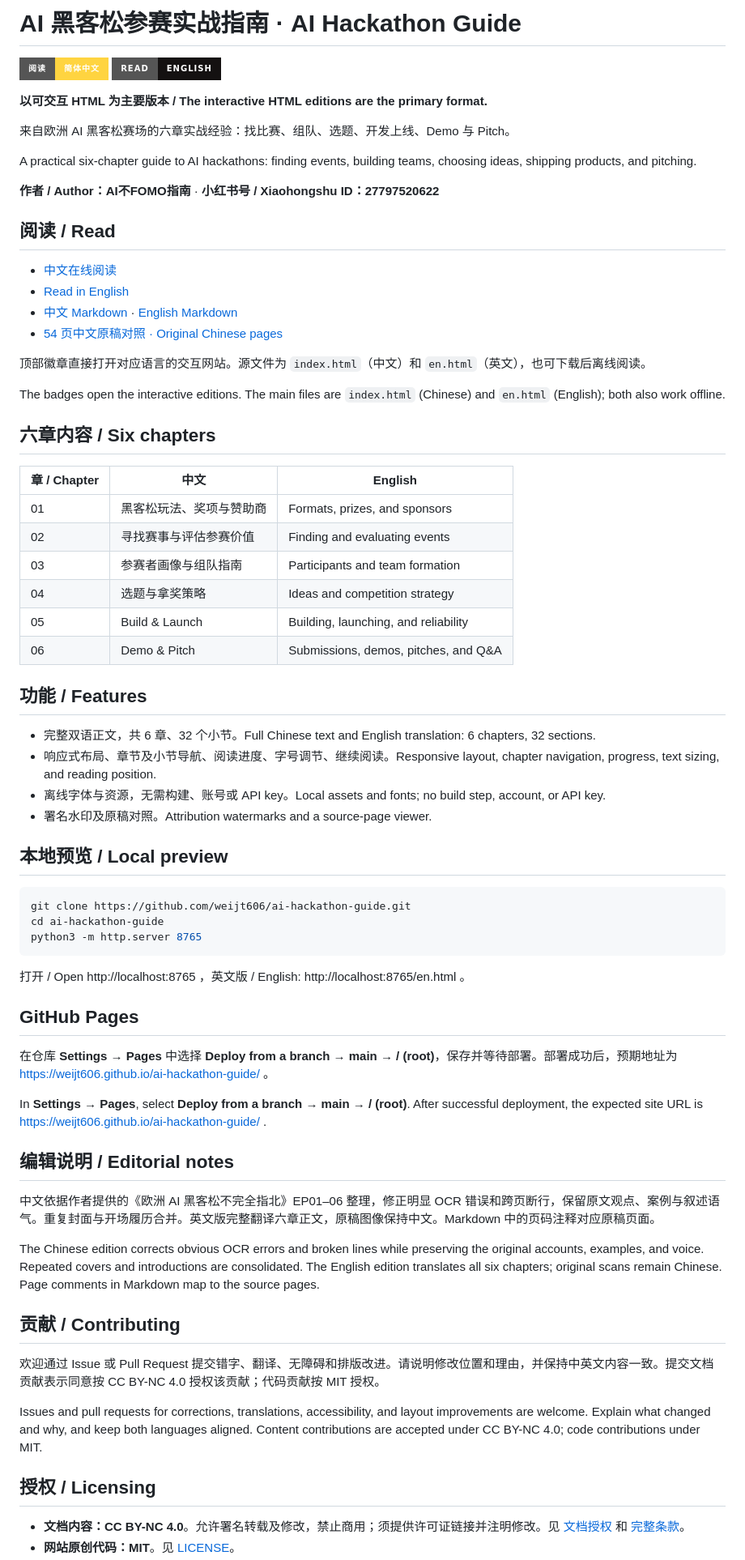
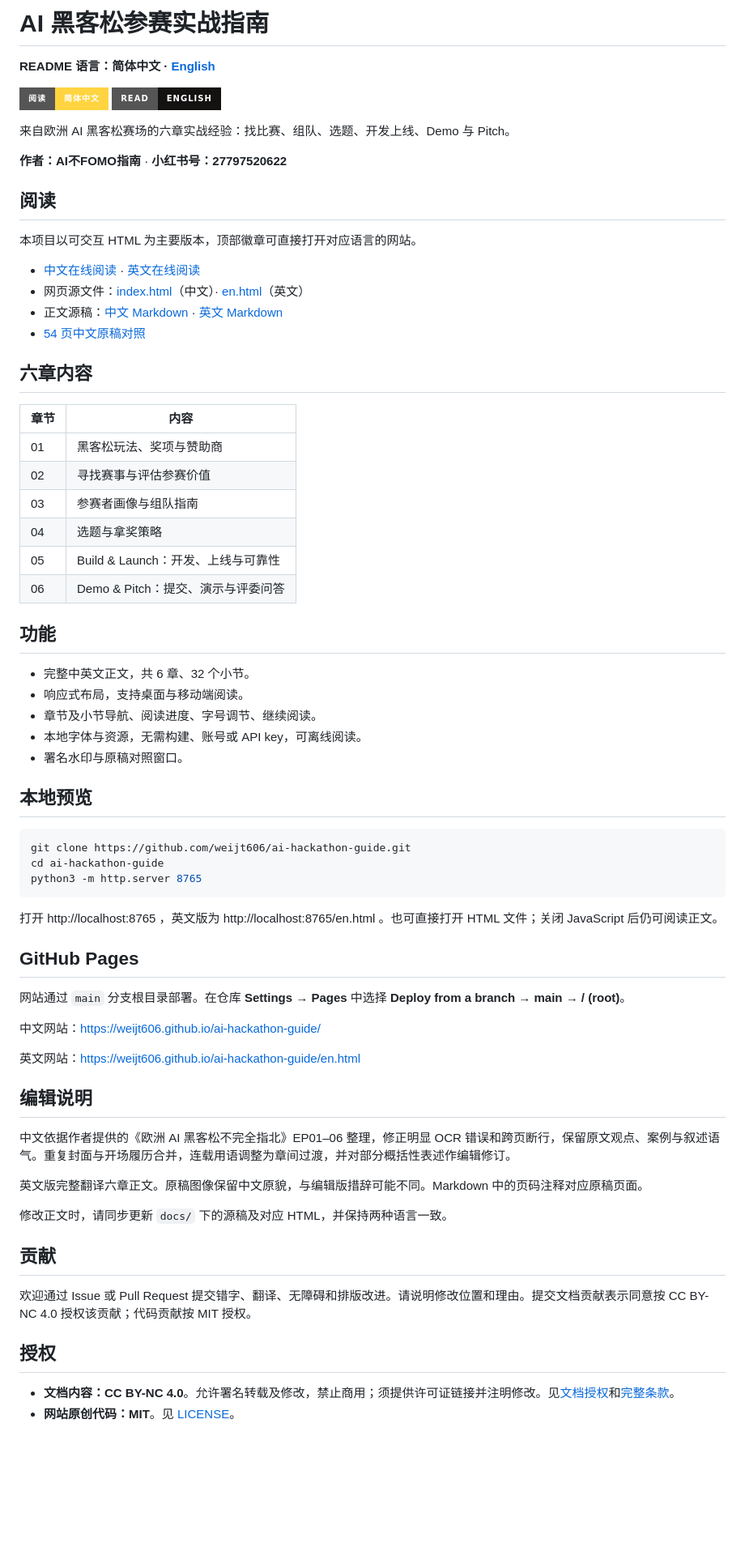
Before and after one commit to weijt606/ai-hackathon-guide, a Markdown page: README.md, the part around one of its changes. Shown at 81% size. Rendered like a GitHub page; badges without logos; blank space fills up the shorter version.

Commit message:
Split README into Chinese and English editions

````diff
--- a/README.md
+++ b/README.md
@@ -1,46 +1,43 @@
-# AI 黑客松参赛实战指南 · AI Hackathon Guide
+# AI 黑客松参赛实战指南
+
+**README 语言：简体中文 · [English](README.en.md)**
 
 [![中文阅读](https://img.shields.io/badge/阅读-简体中文-ffd440?style=for-the-badge)](https://weijt606.github.io/ai-hackathon-guide/)
 [![Read in English](https://img.shields.io/badge/Read-English-141111?style=for-the-badge)](https://weijt606.github.io/ai-hackathon-guide/en.html)
 
-**以可交互 HTML 为主要版本 / The interactive HTML editions are the primary format.**
-
 来自欧洲 AI 黑客松赛场的六章实战经验：找比赛、组队、选题、开发上线、Demo 与 Pitch。
 
-A practical six-chapter guide to AI hackathons: finding events, building teams, choosing ideas, shipping products, and pitching.
+**作者：AI不FOMO指南** · **小红书号：27797520622**
 
-**作者 / Author：AI不FOMO指南** · **小红书号 / Xiaohongshu ID：27797520622**
+## 阅读
 
-## 阅读 / Read
+本项目以可交互 HTML 为主要版本，顶部徽章可直接打开对应语言的网站。
 
-- [中文在线阅读](https://weijt606.github.io/ai-hackathon-guide/)
-- [Read in English](https://weijt606.github.io/ai-hackathon-guide/en.html)
-- [中文 Markdown](docs/zh.md) · [English Markdown](docs/en.md)
-- [54 页中文原稿对照 · Original Chinese pages](source.html)
+- [中文在线阅读](https://weijt606.github.io/ai-hackathon-guide/) · [英文在线阅读](https://weijt606.github.io/ai-hackathon-guide/en.html)
+- 网页源文件：[index.html](index.html)（中文）· [en.html](en.html)（英文）
+- 正文源稿：[中文 Markdown](docs/zh.md) · [英文 Markdown](docs/en.md)
+- [54 页中文原稿对照](https://weijt606.github.io/ai-hackathon-guide/source.html)
 
-顶部徽章直接打开对应语言的交互网站。源文件为 `index.html`（中文）和 `en.html`（英文），也可下载后离线阅读。
+## 六章内容
 
-The badges open the interactive editions. The main files are `index.html` (Chinese) and `en.html` (English); both also work offline.
+| 章节 | 内容 |
+| --- | --- |
+| 01 | 黑客松玩法、奖项与赞助商 |
+| 02 | 寻找赛事与评估参赛价值 |
+| 03 | 参赛者画像与组队指南 |
+| 04 | 选题与拿奖策略 |
+| 05 | Build & Launch：开发、上线与可靠性 |
+| 06 | Demo & Pitch：提交、演示与评委问答 |
 
-## 六章内容 / Six chapters
+## 功能
 
-| 章 / Chapter | 中文 | English |
-| --- | --- | --- |
-| 01 | 黑客松玩法、奖项与赞助商 | Formats, prizes, and sponsors |
-| 02 | 寻找赛事与评估参赛价值 | Finding and evaluating events |
-| 03 | 参赛者画像与组队指南 | Participants and team formation |
-| 04 | 选题与拿奖策略 | Ideas and competition strategy |
-| 05 | Build & Launch | Building, launching, and reliability |
-| 06 | Demo & Pitch | Submissions, demos, pitches, and Q&A |
+- 完整中英文正文，共 6 章、32 个小节。
+- 响应式布局，支持桌面与移动端阅读。
+- 章节及小节导航、阅读进度、字号调节、继续阅读。
+- 本地字体与资源，无需构建、账号或 API key，可离线阅读。
+- 署名水印与原稿对照窗口。
 
-## 功能 / Features
-
-- 完整双语正文，共 6 章、32 个小节。Full Chinese text and English translation: 6 chapters, 32 sections.
-- 响应式布局、章节及小节导航、阅读进度、字号调节、继续阅读。Responsive layout, chapter navigation, progress, text sizing, and reading position.
-- 离线字体与资源，无需构建、账号或 API key。Local assets and fonts; no build step, account, or API key.
-- 署名水印及原稿对照。Attribution watermarks and a source-page viewer.
-
-## 本地预览 / Local preview
+## 本地预览
 
 ```sh
 git clone https://github.com/weijt606/ai-hackathon-guide.git
@@ -48,31 +45,29 @@ cd ai-hackathon-guide
 python3 -m http.server 8765
 ```
 
-打开 / Open http://localhost:8765 ，英文版 / English: http://localhost:8765/en.html 。
-
-
+打开 http://localhost:8765 ，英文版为 http://localhost:8765/en.html 。也可直接打开 HTML 文件；关闭 JavaScript 后仍可阅读正文。
 
 ## GitHub Pages
 
-在仓库 **Settings → Pages** 中选择 **Deploy from a branch → main → / (root)**，保存并等待部署。部署成功后，预期地址为 https://weijt606.github.io/ai-hackathon-guide/ 。
+网站通过 `main` 分支根目录部署。在仓库 **Settings → Pages** 中选择 **Deploy from a branch → main → / (root)**。
 
-In **Settings → Pages**, select **Deploy from a branch → main → / (root)**. After successful deployment, the expected site URL is https://weijt606.github.io/ai-hackathon-guide/ .
+中文网站：https://weijt606.github.io/ai-hackathon-guide/
 
-## 编辑说明 / Editorial notes
+英文网站：https://weijt606.github.io/ai-hackathon-guide/en.html
 
-中文依据作者提供的《欧洲 AI 黑客松不完全指北》EP01–06 整理，修正明显 OCR 错误和跨页断行，保留原文观点、案例与叙述语气。重复封面与开场履历合并。英文版完整翻译六章正文，原稿图像保持中文。Markdown 中的页码注释对应原稿页面。
+## 编辑说明
 
-The Chinese edition corrects obvious OCR errors and broken lines while preserving the original accounts, examples, and voice. Repeated covers and introductions are consolidated. The English edition translates all six chapters; original scans remain Chinese. Page comments in Markdown map to the source pages.
+中文依据作者提供的《欧洲 AI 黑客松不完全指北》EP01–06 整理，修正明显 OCR 错误和跨页断行，保留原文观点、案例与叙述语气。重复封面与开场履历合并，连载用语调整为章间过渡，并对部分概括性表述作编辑修订。
 
+英文版完整翻译六章正文。原稿图像保留中文原貌，与编辑版措辞可能不同。Markdown 中的页码注释对应原稿页面。
 
+修改正文时，请同步更新 `docs/` 下的源稿及对应 HTML，并保持两种语言一致。
 
-## 贡献 / Contributing
+## 贡献
 
-欢迎通过 Issue 或 Pull Request 提交错字、翻译、无障碍和排版改进。请说明修改位置和理由，并保持中英文内容一致。提交文档贡献表示同意按 CC BY-NC 4.0 授权该贡献；代码贡献按 MIT 授权。
+欢迎通过 Issue 或 Pull Request 提交错字、翻译、无障碍和排版改进。请说明修改位置和理由。提交文档贡献表示同意按 CC BY-NC 4.0 授权该贡献；代码贡献按 MIT 授权。
 
-Issues and pull requests for corrections, translations, accessibility, and layout improvements are welcome. Explain what changed and why, and keep both languages aligned. Content contributions are accepted under CC BY-NC 4.0; code contributions under MIT.
+## 授权
 
-## 授权 / Licensing
-
-- **文档内容：CC BY-NC 4.0**。允许署名转载及修改，禁止商用；须提供许可证链接并注明修改。见 [文档授权](LICENSE-CONTENT.md) 和 [完整条款](LICENSES/CC-BY-NC-4.0.txt)。
+- **文档内容：CC BY-NC 4.0**。允许署名转载及修改，禁止商用；须提供许可证链接并注明修改。见[文档授权](LICENSE-CONTENT.md)和[完整条款](LICENSES/CC-BY-NC-4.0.txt)。
 - **网站原创代码：MIT**。见 [LICENSE](LICENSE)。
````
Also changed, not shown: other parts of README.md (+1 -6 lines), README.en.md (added, +78 -0 lines).
